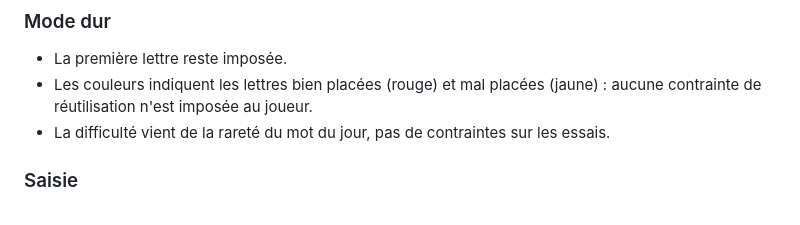
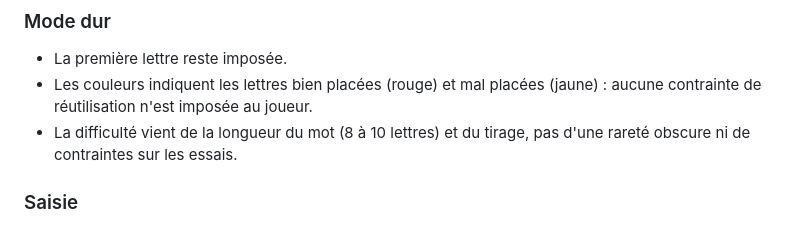
Before and after one commit to blaurans/sutom, a Markdown page: regles.md, the part around the change. Drawn GitHub-style.

Commit message:
regles : difficulté par longueur et tirage

```diff
--- a/regles.md
+++ b/regles.md
@@ -22,7 +22,7 @@ Hébergement : ociub (Oracle Cloud, aarch64), dossier `/app/sutom`
 
 - La première lettre reste imposée.
 - Les couleurs indiquent les lettres bien placées (rouge) et mal placées (jaune) : aucune contrainte de réutilisation n'est imposée au joueur.
-- La difficulté vient de la rareté du mot du jour, pas de contraintes sur les essais.
+- La difficulté vient de la longueur du mot (8 à 10 lettres) et du tirage, pas d'une rareté obscure ni de contraintes sur les essais.
 
 ### Saisie
 
```
Also changed, not shown: handoff.md (+1 -1 lines).
